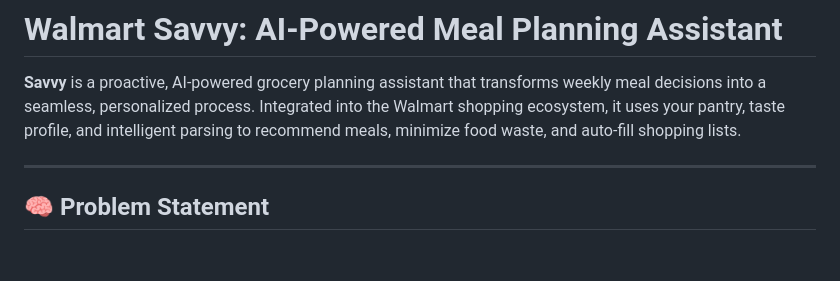
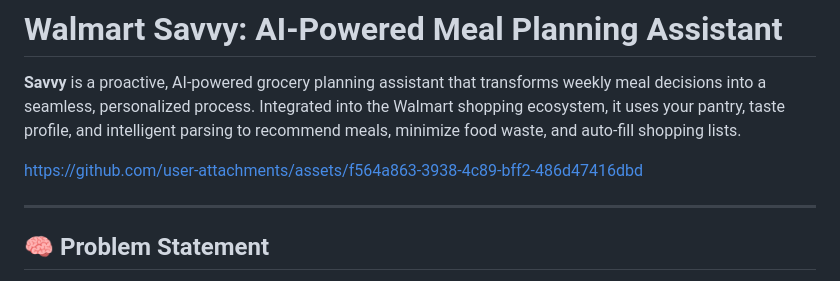
Before and after one commit to Gappu824/savvy-walmart-assistant, a Markdown page: README.md, the part around the change. Rendered like a GitHub page; blank space fills up the shorter version.

```diff
--- a/README.md
+++ b/README.md
@@ -5,6 +5,10 @@ transforms weekly meal decisions into a seamless, personalized process.
 Integrated into the Walmart shopping ecosystem, it uses your pantry,
 taste profile, and intelligent parsing to recommend meals, minimize food
 waste, and auto-fill shopping lists.
+
+https://github.com/user-attachments/assets/f564a863-3938-4c89-bff2-486d47416dbd
+
+
 
 ------------------------------------------------------------------------
 
```
